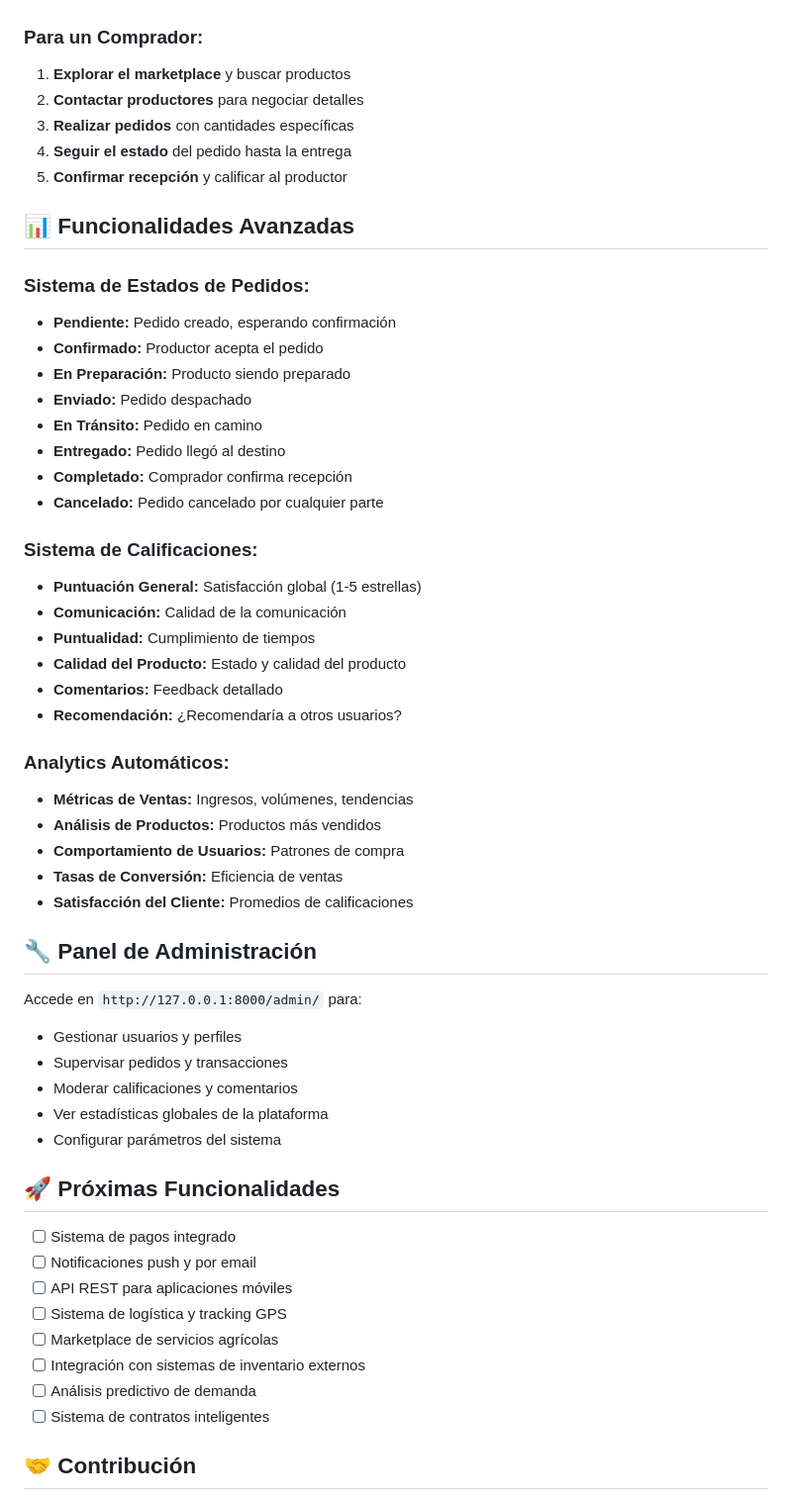
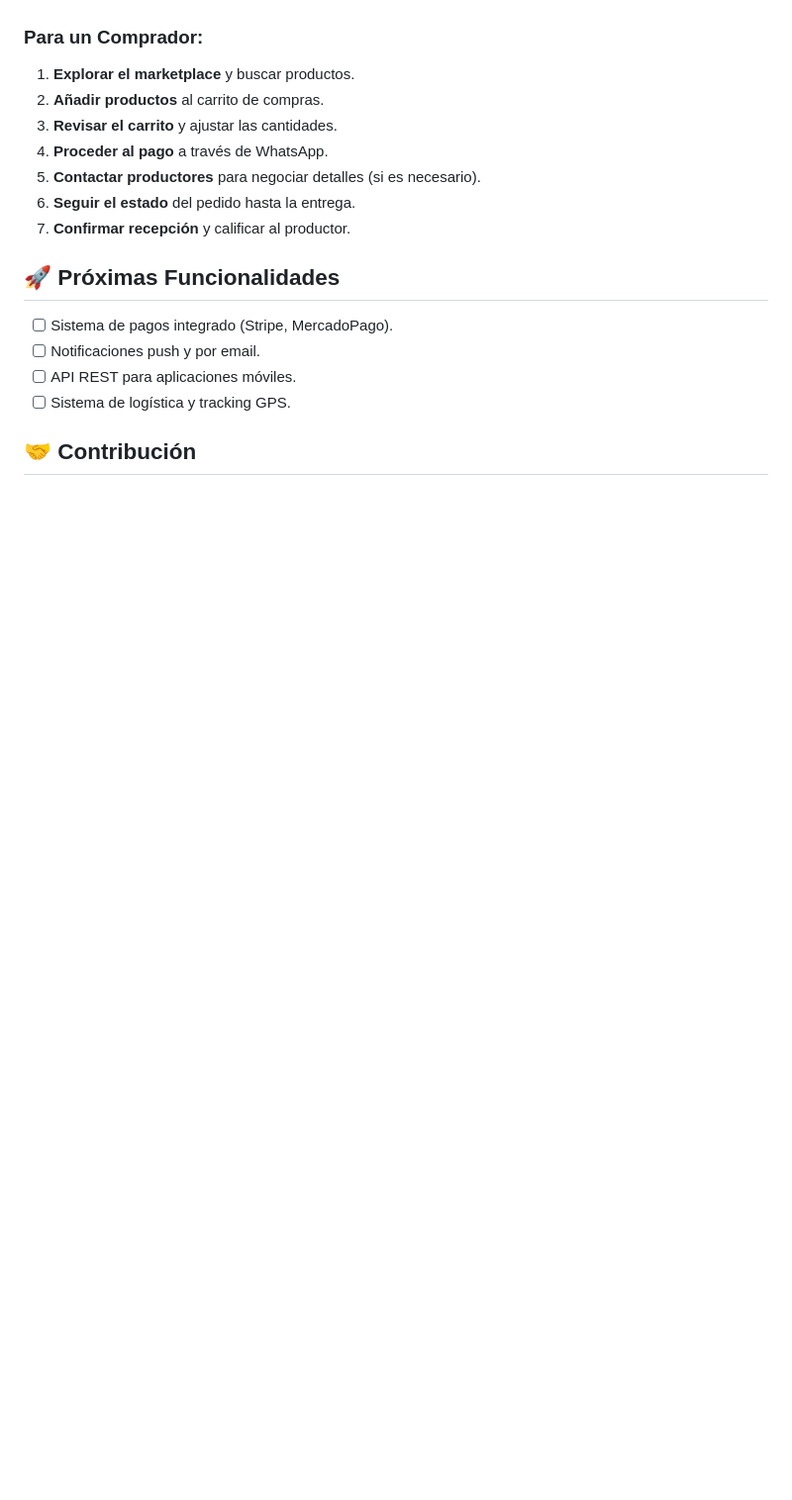
Before and after one commit to Itemt/AgroConnect, a Markdown page: README.md, the part around one of its changes. Shown at 99% size. Rendered like a GitHub page; blank space fills up the shorter version.

```diff
--- a/README.md
+++ b/README.md
@@ -177,57 +130,19 @@ Después de ejecutar `seed_data`, puedes usar estas cuentas:
 
 ### Para un Comprador:
-1. **Explorar el marketplace** y buscar productos
-2. **Contactar productores** para negociar detalles
-3. **Realizar pedidos** con cantidades específicas
-4. **Seguir el estado** del pedido hasta la entrega
-5. **Confirmar recepción** y calificar al productor
-
-## 📊 Funcionalidades Avanzadas
-
-### Sistema de Estados de Pedidos:
-- **Pendiente:** Pedido creado, esperando confirmación
-- **Confirmado:** Productor acepta el pedido
-- **En Preparación:** Producto siendo preparado
-- **Enviado:** Pedido despachado
-- **En Tránsito:** Pedido en camino
-- **Entregado:** Pedido llegó al destino
-- **Completado:** Comprador confirma recepción
-- **Cancelado:** Pedido cancelado por cualquier parte
-
-### Sistema de Calificaciones:
-- **Puntuación General:** Satisfacción global (1-5 estrellas)
-- **Comunicación:** Calidad de la comunicación
-- **Puntualidad:** Cumplimiento de tiempos
-- **Calidad del Producto:** Estado y calidad del producto
-- **Comentarios:** Feedback detallado
-- **Recomendación:** ¿Recomendaría a otros usuarios?
-
-### Analytics Automáticos:
-- **Métricas de Ventas:** Ingresos, volúmenes, tendencias
-- **Análisis de Productos:** Productos más vendidos
-- **Comportamiento de Usuarios:** Patrones de compra
-- **Tasas de Conversión:** Eficiencia de ventas
-- **Satisfacción del Cliente:** Promedios de calificaciones
-
-## 🔧 Panel de Administración
-
-Accede en `http://127.0.0.1:8000/admin/` para:
-- Gestionar usuarios y perfiles
-- Supervisar pedidos y transacciones
-- Moderar calificaciones y comentarios
-- Ver estadísticas globales de la plataforma
-- Configurar parámetros del sistema
+1.  **Explorar el marketplace** y buscar productos.
+2.  **Añadir productos** al carrito de compras.
+3.  **Revisar el carrito** y ajustar las cantidades.
+4.  **Proceder al pago** a través de WhatsApp.
+5.  **Contactar productores** para negociar detalles (si es necesario).
+6.  **Seguir el estado** del pedido hasta la entrega.
+7.  **Confirmar recepción** y calificar al productor.
 
 ## 🚀 Próximas Funcionalidades
 
-- [ ] Sistema de pagos integrado
-- [ ] Notificaciones push y por email
-- [ ] API REST para aplicaciones móviles
-- [ ] Sistema de logística y tracking GPS
-- [ ] Marketplace de servicios agrícolas
-- [ ] Integración con sistemas de inventario externos
-- [ ] Análisis predictivo de demanda
-- [ ] Sistema de contratos inteligentes
+- [ ] Sistema de pagos integrado (Stripe, MercadoPago).
+- [ ] Notificaciones push y por email.
+- [ ] API REST para aplicaciones móviles.
+- [ ] Sistema de logística y tracking GPS.
 
 ## 🤝 Contribución
 
```
Also changed, not shown: other parts of README.md (+50 -115 lines).
